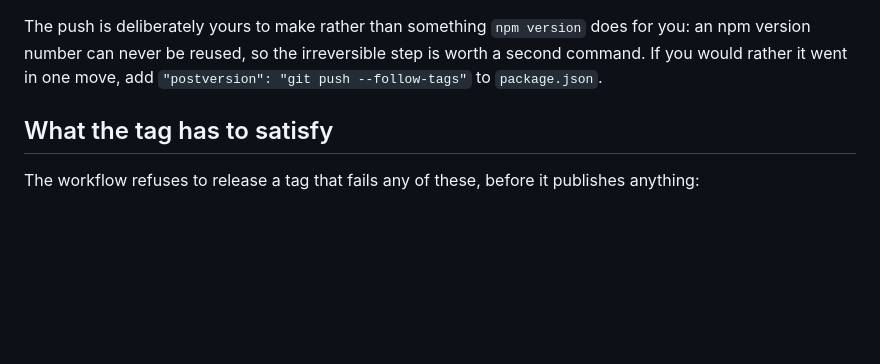
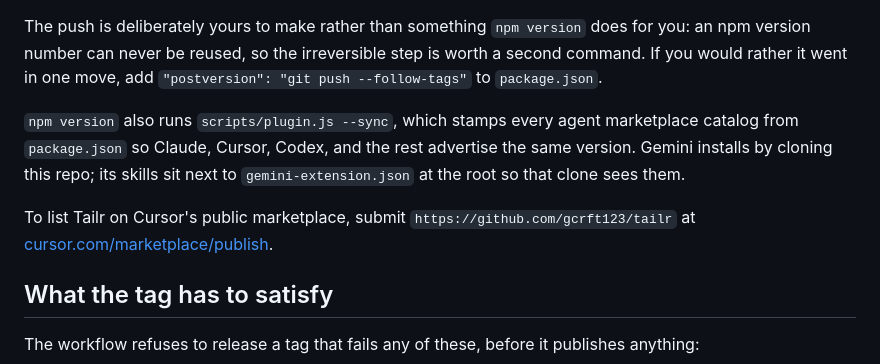
Before and after one commit to gcrft123/tailr, a Markdown page: RELEASING.md, the part around the change. GitHub-like rendering; blank space fills up the shorter version.

```diff
--- a/RELEASING.md
+++ b/RELEASING.md
@@ -31,6 +31,15 @@ The push is deliberately yours to make rather than something `npm version` does
 for you: an npm version number can never be reused, so the irreversible step is
 worth a second command. If you would rather it went in one move, add
 `"postversion": "git push --follow-tags"` to `package.json`.
+
+`npm version` also runs `scripts/plugin.js --sync`, which stamps every agent
+marketplace catalog from `package.json` so Claude, Cursor, Codex, and the rest
+advertise the same version. Gemini installs by cloning this repo; its skills
+sit next to `gemini-extension.json` at the root so that clone sees them.
+
+To list Tailr on Cursor's public marketplace, submit
+`https://github.com/gcrft123/tailr` at
+[cursor.com/marketplace/publish](https://cursor.com/marketplace/publish).
 
 ## What the tag has to satisfy
 
```
Also changed, not shown: README.md (+16 -31 lines).
